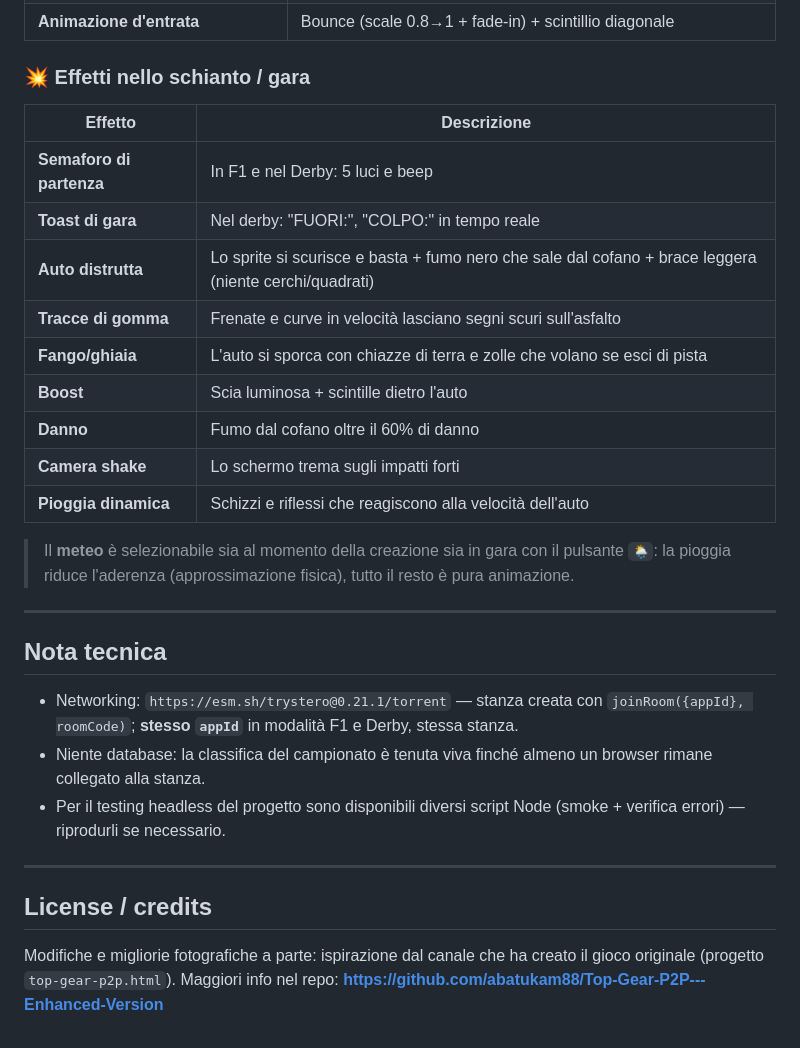
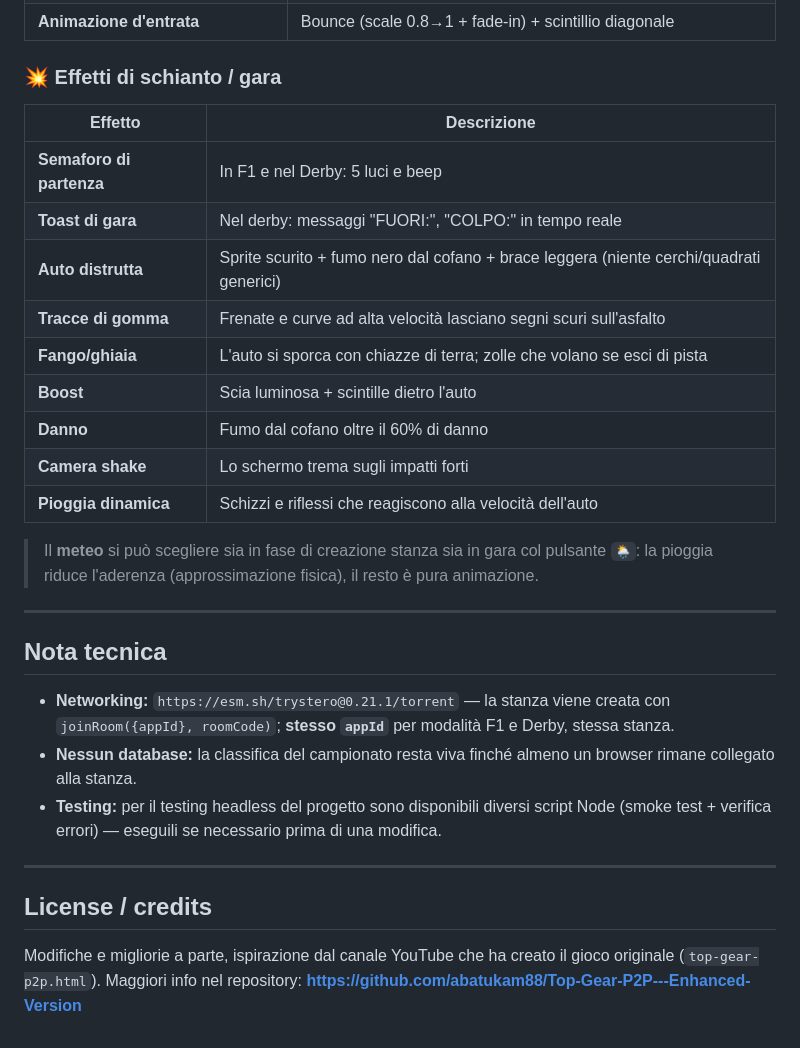
Before and after one commit to abatukam88/Top-Gear-P2P---Enhanced-Version, a Markdown page: README.md, the part around one of its changes. Drawn GitHub-style.

```diff
--- a/README.md
+++ b/README.md
@@ -163,36 +187,38 @@ Ogni condizione meteo/avvenimento ha il suo pacchetto di animazioni. Ecco cosa m
 | **Sottotitolo** | "DISTRUGGI I TUOI AVVERSARI" (o "GARA FINITA") con effetto neon cyan |
 | **Animazione d'entrata** | Bounce (scale 0.8→1 + fade-in) + scintillio diagonale |
 
-### 💥 Effetti nello schianto / gara
+### 💥 Effetti di schianto / gara
+
 | Effetto | Descrizione |
 |---|---|
 | **Semaforo di partenza** | In F1 e nel Derby: 5 luci e beep |
-| **Toast di gara** | Nel derby: "FUORI:", "COLPO:" in tempo reale |
-| **Auto distrutta** | Lo sprite si scurisce e basta + fumo nero che sale dal cofano + brace leggera (niente cerchi/quadrati) |
-| **Tracce di gomma** | Frenate e curve in velocità lasciano segni scuri sull'asfalto |
-| **Fango/ghiaia** | L'auto si sporca con chiazze di terra e zolle che volano se esci di pista |
+| **Toast di gara** | Nel derby: messaggi "FUORI:", "COLPO:" in tempo reale |
+| **Auto distrutta** | Sprite scurito + fumo nero dal cofano + brace leggera (niente cerchi/quadrati generici) |
+| **Tracce di gomma** | Frenate e curve ad alta velocità lasciano segni scuri sull'asfalto |
+| **Fango/ghiaia** | L'auto si sporca con chiazze di terra; zolle che volano se esci di pista |
 | **Boost** | Scia luminosa + scintille dietro l'auto |
 | **Danno** | Fumo dal cofano oltre il 60% di danno |
 | **Camera shake** | Lo schermo trema sugli impatti forti |
 | **Pioggia dinamica** | Schizzi e riflessi che reagiscono alla velocità dell'auto |
 
-> Il **meteo** è selezionabile sia al momento della creazione sia in gara con il pulsante `🌦️`:
-> la pioggia riduce l'aderenza (approssimazione fisica), tutto il resto è pura animazione.
+> Il **meteo** si può scegliere sia in fase di creazione stanza sia in gara col pulsante
+> `🌦️`: la pioggia riduce l'aderenza (approssimazione fisica), il resto è pura animazione.
 
 ---
 
 ## Nota tecnica
 
-- Networking: `https://esm.sh/trystero@0.21.1/torrent` — stanza creata con
-  `joinRoom({appId}, roomCode)`; **stesso `appId`** in modalità F1 e Derby, stessa stanza.
-- Niente database: la classifica del campionato è tenuta viva finché almeno un
-  browser rimane collegato alla stanza.
-- Per il testing headless del progetto sono disponibili diversi script Node
-  (smoke + verifica errori) — riprodurli se necessario.
+- **Networking:** `https://esm.sh/trystero@0.21.1/torrent` — la stanza viene creata con
+  `joinRoom({appId}, roomCode)`; **stesso `appId`** per modalità F1 e Derby, stessa stanza.
+- **Nessun database:** la classifica del campionato resta viva finché almeno un browser
+  rimane collegato alla stanza.
+- **Testing:** per il testing headless del progetto sono disponibili diversi script Node
+  (smoke test + verifica errori) — eseguili se necessario prima di una modifica.
 
 ---
 
 ## License / credits
-Modifiche e migliorie fotografiche a parte: ispirazione dal canale che ha creato il
-gioco originale (progetto `top-gear-p2p.html`). Maggiori info nel repo:
+
+Modifiche e migliorie a parte, ispirazione dal canale YouTube che ha creato il gioco
+originale (`top-gear-p2p.html`). Maggiori info nel repository:
 **https://github.com/abatukam88/Top-Gear-P2P---Enhanced-Version**
```
Also changed, not shown: other parts of README.md (+85 -61 lines).
